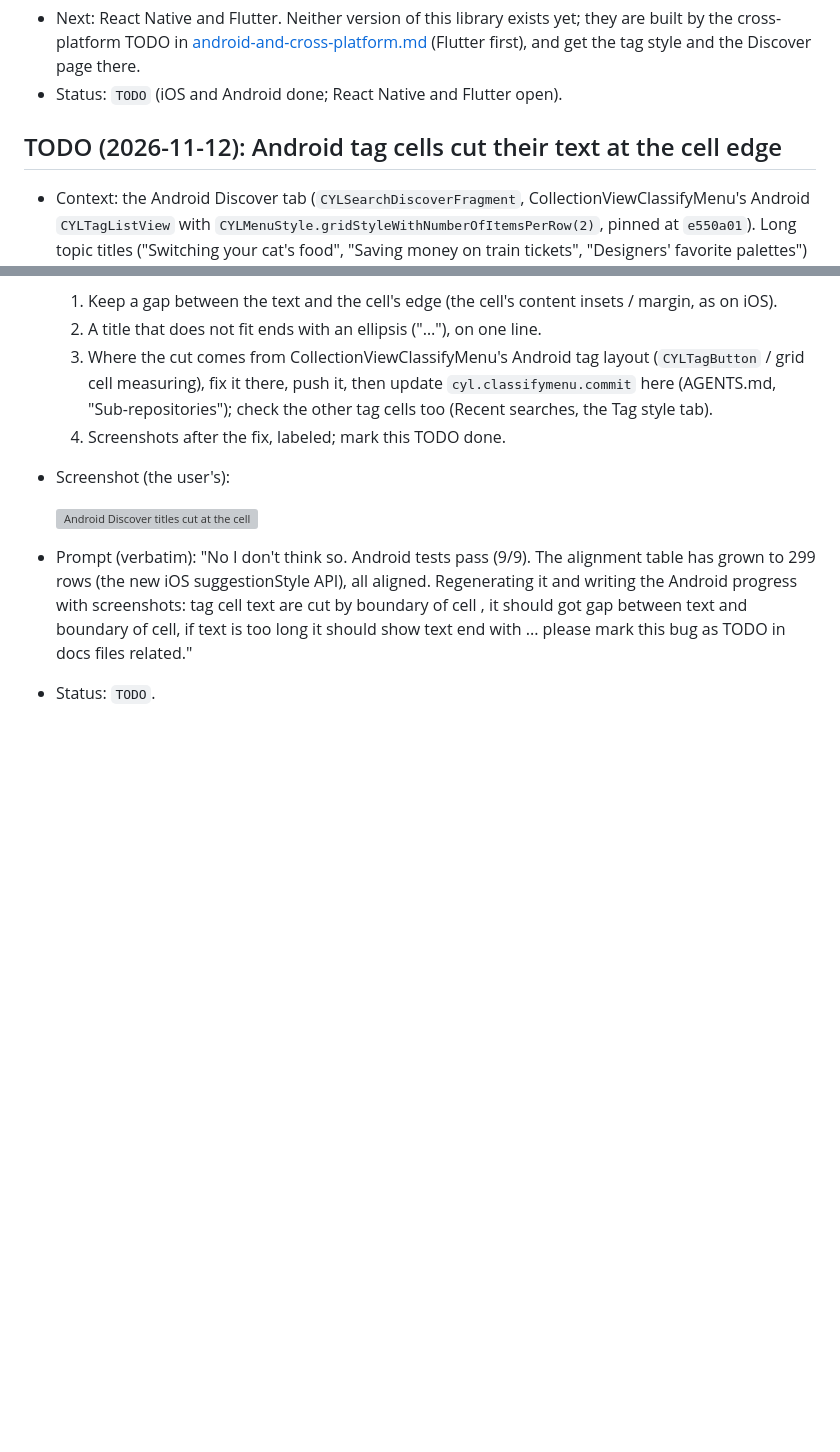
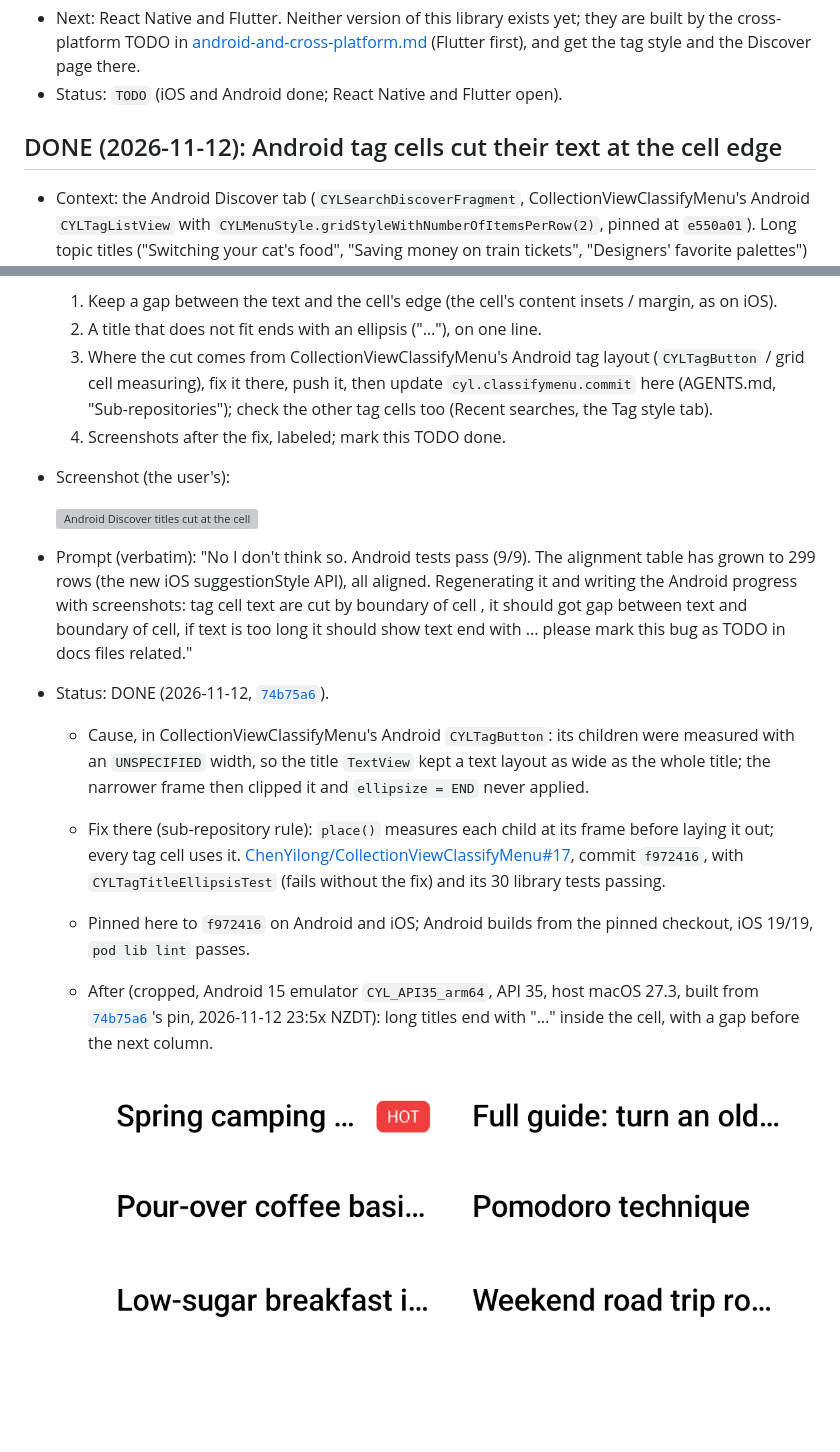
Before and after one commit to ChenYilong/CYLSearchViewController, a Markdown page: docs/tag-view-suggestions.md, 2 parts joined by grey strips. Rendered like a GitHub page; pictures changed too: docs/assets/android-discover-titles-ellipsis.png (added); blank space fills up the shorter version; grey boxes are pictures that could not be loaded.

Commit message:
docs: 📝 Android tag cells: titles end with "…" (DONE, screenshot)
By  @ChenYilong <luohanchenyilong@163.com>

Claude-Session: https://claude.ai/code/session_017y7XNzPUTD1qDqdiasqxb1

```diff
--- a/docs/tag-view-suggestions.md
+++ b/docs/tag-view-suggestions.md
@@ -178,7 +178,7 @@ CollectionViewClassifyMenu).
   the Discover page there.
 - Status: `TODO` (iOS and Android done; React Native and Flutter open).
 
-## TODO (2026-11-12): Android tag cells cut their text at the cell edge
+## DONE (2026-11-12): Android tag cells cut their text at the cell edge
 
 - Context: the Android Discover tab (`CYLSearchDiscoverFragment`, CollectionViewClassifyMenu's Android
   `CYLTagListView` with `CYLMenuStyle.gridStyleWithNumberOfItemsPerRow(2)`, pinned at `e550a01`). Long topic titles
@@ -197,4 +197,17 @@ CollectionViewClassifyMenu).
   ![Android Discover titles cut at the cell edge](assets/user-2026-11-12-android-discover-clipped-titles.png)
 
 - Prompt (verbatim): "No  I don't think so. Android tests pass (9/9). The alignment table has grown to 299 rows (the new iOS suggestionStyle API), all aligned. Regenerating it and writing the Android progress with screenshots: tag cell text are cut by boundary of cell , it should got gap between text and boundary of cell, if text is too long it should show text end with ... please mark this bug as TODO in docs files related."
-- Status: `TODO`.
+- Status: DONE (2026-11-12, [`74b75a6`](https://github.com/ChenYilong/CYLSearchViewController/commit/74b75a6)).
+  - Cause, in CollectionViewClassifyMenu's Android `CYLTagButton`: its children were measured with an `UNSPECIFIED`
+    width, so the title `TextView` kept a text layout as wide as the whole title; the narrower frame then clipped it
+    and `ellipsize = END` never applied.
+  - Fix there (sub-repository rule): `place()` measures each child at its frame before laying it out; every tag cell
+    uses it. [ChenYilong/CollectionViewClassifyMenu#17](https://github.com/ChenYilong/CollectionViewClassifyMenu/pull/17),
+    commit `f972416`, with `CYLTagTitleEllipsisTest` (fails without the fix) and its 30 library tests passing.
+  - Pinned here to `f972416` on Android and iOS; Android builds from the pinned checkout, iOS 19/19, `pod lib lint`
+    passes.
+  - After (cropped, Android 15 emulator `CYL_API35_arm64`, API 35, host macOS 27.3, built from
+    [`74b75a6`](https://github.com/ChenYilong/CYLSearchViewController/commit/74b75a6)'s pin, 2026-11-12 23:5x NZDT): long titles
+    end with "…" inside the cell, with a gap before the next column.
+
+    ![Android Discover titles end with an ellipsis](assets/android-discover-titles-ellipsis.png)
```
